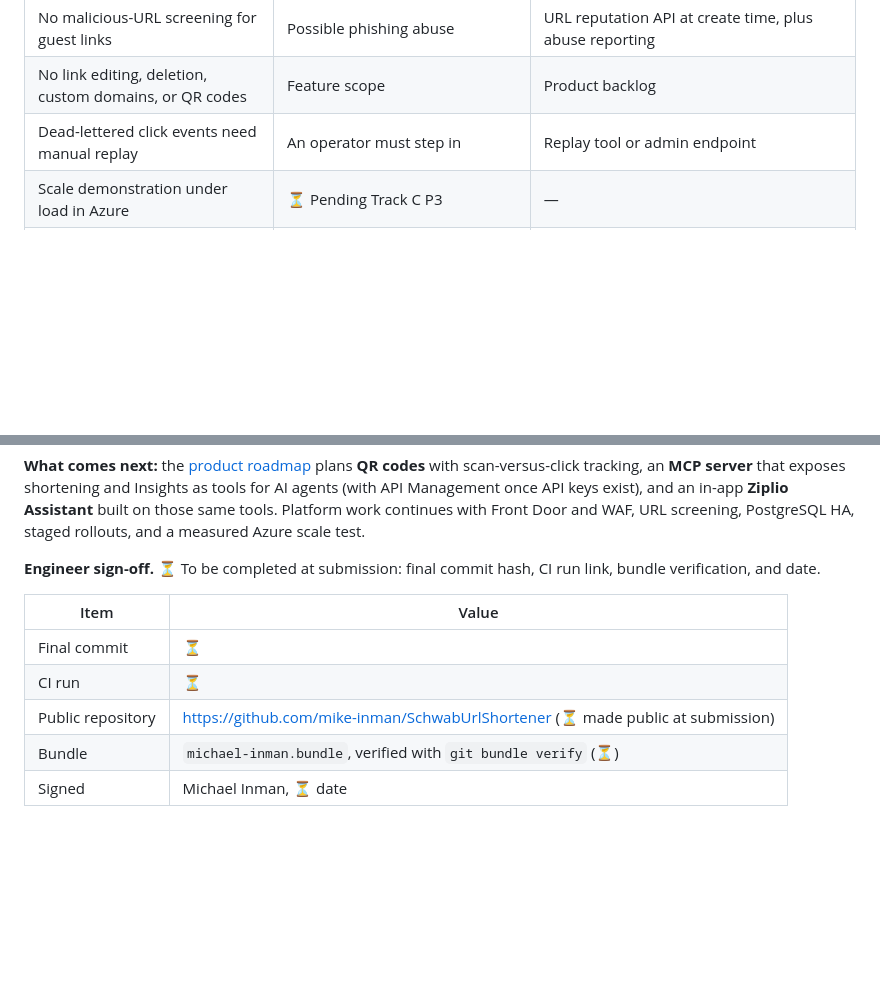
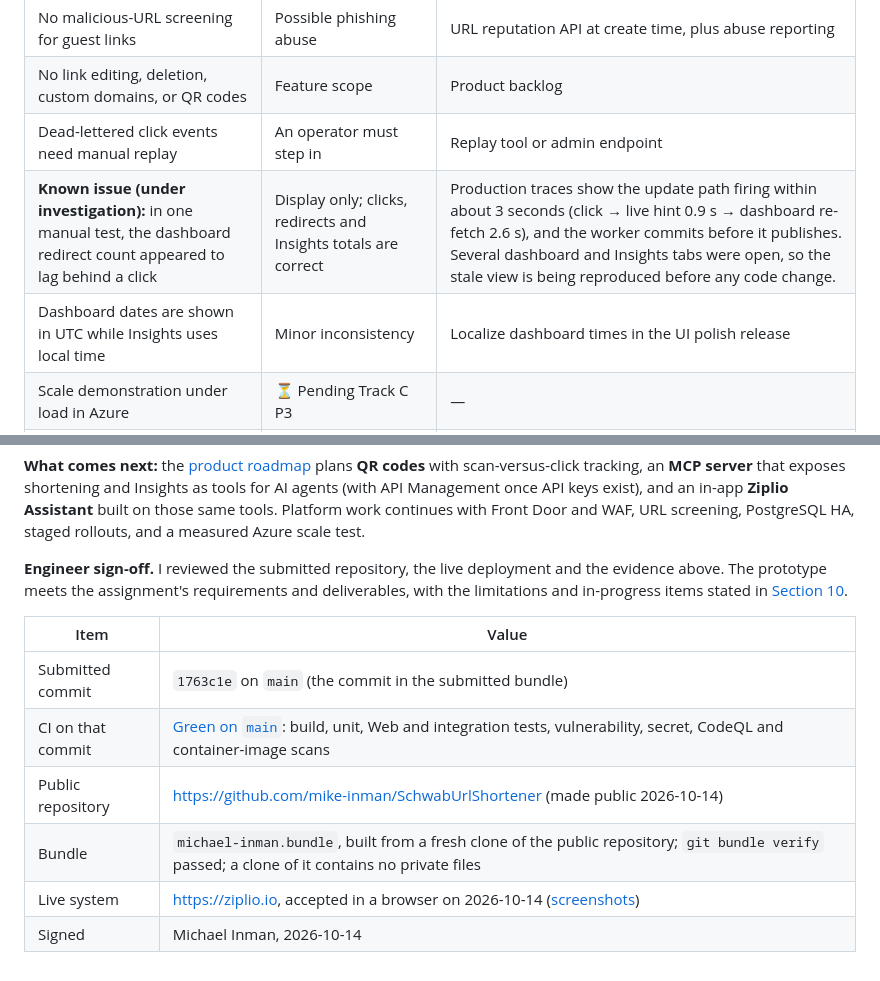
Before and after one commit to mike-inman/SchwabUrlShortener, a Markdown page: docs/ENGINEERING-SUMMARY.md, 2 parts joined by grey strips. Rendered like a GitHub page; blank space fills up the shorter version.

```diff
--- a/docs/ENGINEERING-SUMMARY.md
+++ b/docs/ENGINEERING-SUMMARY.md
@@ -443,6 +455,8 @@ Everything is in [`infra/`](../infra/README.md), which has the full procedure. I
 | No malicious-URL screening for guest links | Possible phishing abuse | URL reputation API at create time, plus abuse reporting |
 | No link editing, deletion, custom domains, or QR codes | Feature scope | Product backlog |
 | Dead-lettered click events need manual replay | An operator must step in | Replay tool or admin endpoint |
+| **Known issue (under investigation):** in one manual test, the dashboard redirect count appeared to lag behind a click | Display only; clicks, redirects and Insights totals are correct | Production traces show the update path firing within about 3 seconds (click → live hint 0.9 s → dashboard re-fetch 2.6 s), and the worker commits before it publishes. Several dashboard and Insights tabs were open, so the stale view is being reproduced before any code change. |
+| Dashboard dates are shown in UTC while Insights uses local time | Minor inconsistency | Localize dashboard times in the UI polish release |
 | Scale demonstration under load in Azure | ⏳ Pending Track C P3 | — |
 | Local load test is a baseline, not a capacity number | 40 requests per case at concurrency 4 on one machine | Azure load test with the P3 demo |
 
@@ -487,12 +501,13 @@ The traceability table in [Section 4](#4-ai-assisted-execution) shows where AI o
 
 **What comes next:** the [product roadmap](ROADMAP.md) plans **QR codes** with scan-versus-click tracking, an **MCP server** that exposes shortening and Insights as tools for AI agents (with API Management once API keys exist), and an in-app **Ziplio Assistant** built on those same tools. Platform work continues with Front Door and WAF, URL screening, PostgreSQL HA, staged rollouts, and a measured Azure scale test.
 
-**Engineer sign-off.** ⏳ To be completed at submission: final commit hash, CI run link, bundle verification, and date.
+**Engineer sign-off.** I reviewed the submitted repository, the live deployment and the evidence above. The prototype meets the assignment's requirements and deliverables, with the limitations and in-progress items stated in [Section 10](#10-testing-limitations-and-trade-offs).
 
 | Item | Value |
 | --- | --- |
-| Final commit | ⏳ |
-| CI run | ⏳ |
-| Public repository | <https://github.com/mike-inman/SchwabUrlShortener> (⏳ made public at submission) |
-| Bundle | `michael-inman.bundle`, verified with `git bundle verify` (⏳) |
-| Signed | Michael Inman, ⏳ date |
+| Submitted commit | `1763c1e` on `main` (the commit in the submitted bundle) |
+| CI on that commit | [Green on `main`](https://github.com/mike-inman/SchwabUrlShortener/actions?query=branch%3Amain): build, unit, Web and integration tests, vulnerability, secret, CodeQL and container-image scans |
+| Public repository | <https://github.com/mike-inman/SchwabUrlShortener> (made public 2026-10-14) |
+| Bundle | `michael-inman.bundle`, built from a fresh clone of the public repository; `git bundle verify` passed; a clone of it contains no private files |
+| Live system | <https://ziplio.io>, accepted in a browser on 2026-10-14 ([screenshots](#live-acceptance-screenshots)) |
+| Signed | Michael Inman, 2026-10-14 |
```
Also changed, not shown: other parts of docs/ENGINEERING-SUMMARY.md (+13 -1 lines), README.md (+6 -0 lines), docs/images/branded-sign-out.png (added), docs/images/dashboard.png (added), docs/images/home-guest-link.png (added), docs/images/insights.png (added), docs/images/signed-out.png (added).
